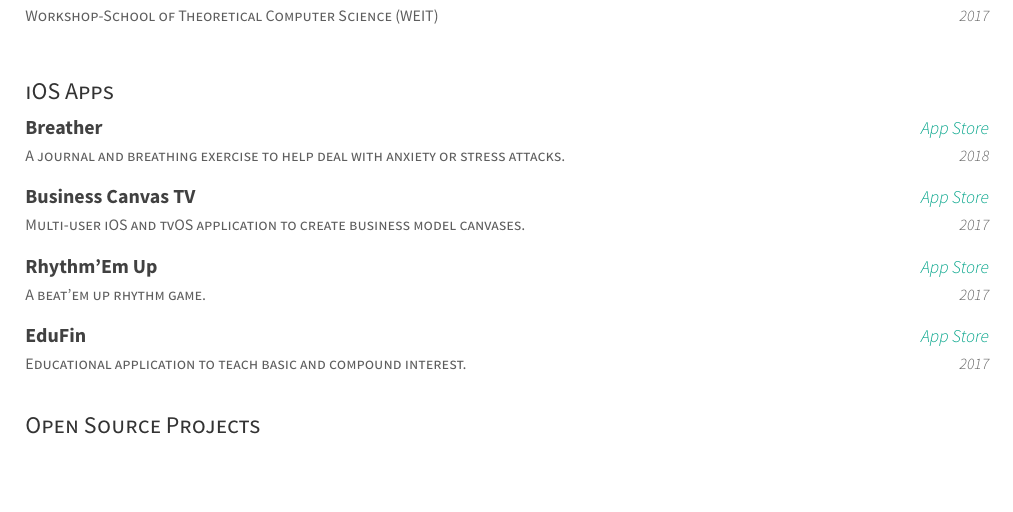
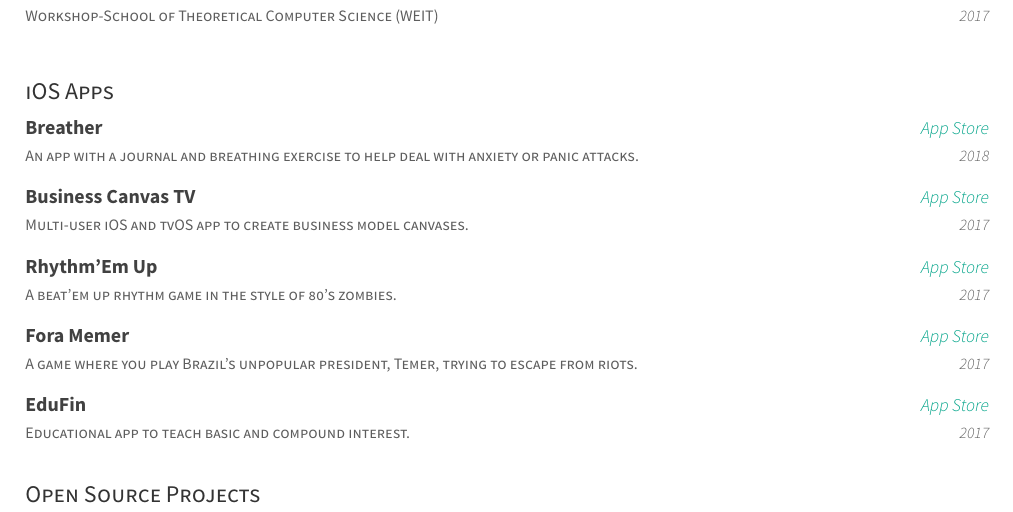
Before and after one commit to AvatarHurden/CV, a LaTeX CV (resume.tex, which reads resume/writing.tex): part of page 1 of 2, cut so that both start at the same text, the shorter picture padded with empty space. Compiled offline with XeLaTeX.

Commit message:
Added Fora Memer

```diff
--- a/resume/writing.tex
+++ b/resume/writing.tex
@@ -19,22 +19,27 @@
 
 \begin{cventries}
   \cvcompactentry
-    {A journal and breathing exercise to help deal with anxiety or stress attacks.}
+    {An app with a journal and breathing exercise to help deal with anxiety or panic attacks.}
     {Breather}
     {\href{https://itunes.apple.com/app/id1370659046?mt=8}{App Store}}
     {2018}
   \cvcompactentry
-    {Multi-user iOS and tvOS application to create business model canvases.}
+    {Multi-user iOS and tvOS app to create business model canvases.}
     {Business Canvas TV}
     {\href{https://itunes.apple.com/app/id1292335686?mt=8}{App Store}}
     {2017}
   \cvcompactentry
-    {A beat'em up rhythm game.}
+    {A beat'em up rhythm game in the style of 80's zombies.}
     {Rhythm'Em Up}
     {\href{https://itunes.apple.com/app/id1231577657?mt=8}{App Store}}
     {2017}
   \cvcompactentry
-    {Educational application to teach basic and compound interest.}
+    {A game where you play Brazil's unpopular president, Temer, trying to escape from riots.}
+    {Fora Memer}
+    {\href{https://itunes.apple.com/br/app/fora-memer/id1253655537?l=en&mt=8}{App Store}}
+    {2017}
+  \cvcompactentry
+    {Educational app to teach basic and compound interest.}
     {EduFin}
     {\href{https://itunes.apple.com/app/id1231577657?mt=8}{App Store}}
     {2017}
```
Also changed, not shown: resume.pdf.
